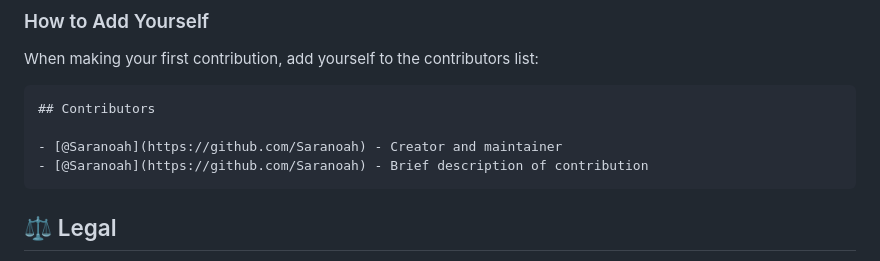
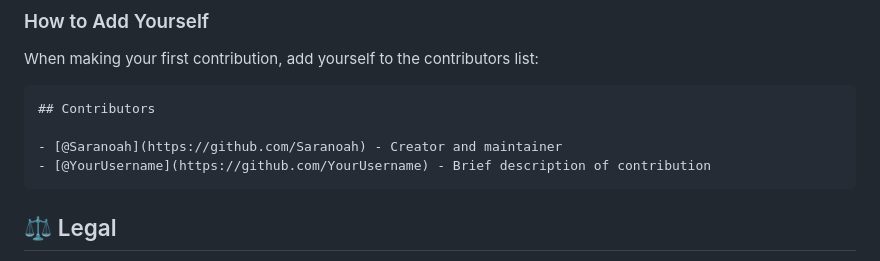
Before and after one commit to Saranoah/HIPAA-Training-System-for-Pharmacy-Staff-V2.0, a Markdown page: CONTRIBUTING.md, the part around the change. Rendered like a GitHub page.

````diff
--- a/CONTRIBUTING.md
+++ b/CONTRIBUTING.md
@@ -483,7 +483,7 @@ When making your first contribution, add yourself to the contributors list:
 ## Contributors
 
 - [@Saranoah](https://github.com/Saranoah) - Creator and maintainer
-- [@Saranoah](https://github.com/Saranoah) - Brief description of contribution
+- [@YourUsername](https://github.com/YourUsername) - Brief description of contribution
 ```
 
 ## ⚖️ Legal
````
